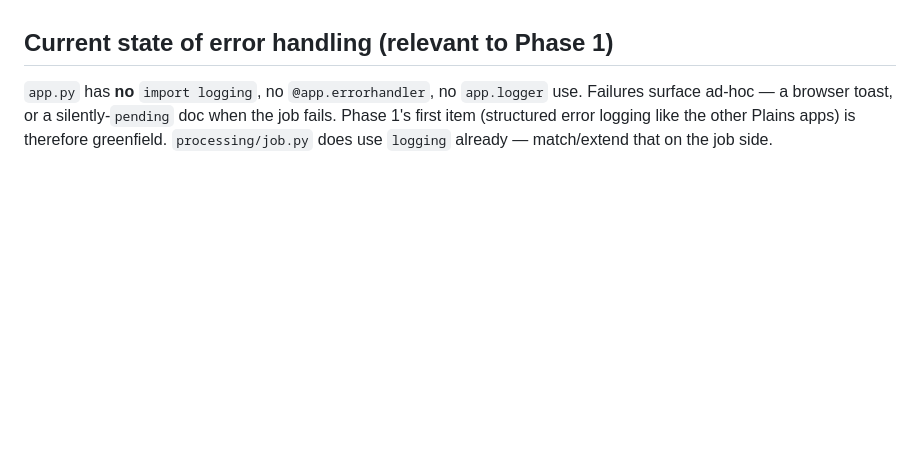
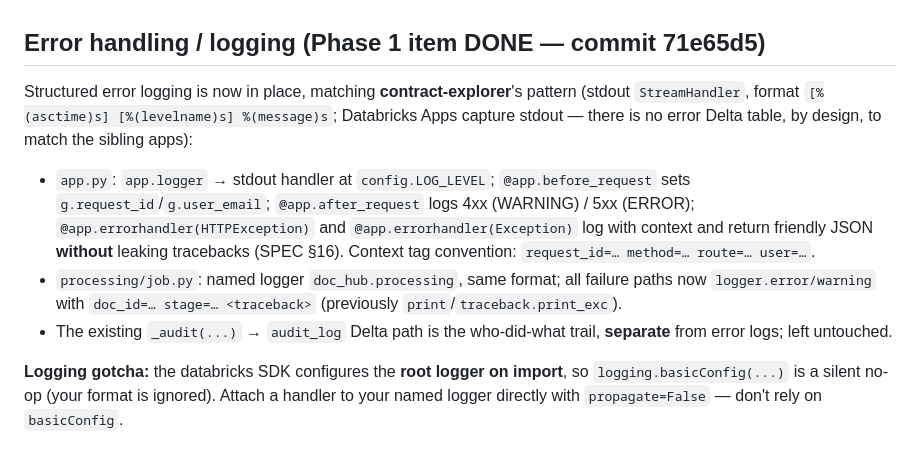
Before and after one commit to HyprPixl/plains-document-management, a Markdown page: AGENTS.md, the part around the change. Rendered like a GitHub page; blank space fills up the shorter version.

Commit message:
Update AGENTS.md: error logging is done (71e65d5); fix job-side logging note + basicConfig trap
Phase 1 error-logging item shipped. Corrects the earlier claim that processing/job.py
already used logging (it used print/traceback.print_exc), documents the implemented pattern
and context conventions, and records the databricks-SDK root-logger / basicConfig no-op trap.

Co-Authored-By: Claude Opus 4.8 <noreply@anthropic.com>

```diff
--- a/AGENTS.md
+++ b/AGENTS.md
@@ -83,10 +83,23 @@ databricks jobs run-now 607689951574858
    is `verified` — copy its `confirmed_value`s so the dup lands already-verified. (Roadmap item R;
    confirm the ingest path actually takes this shortcut end-to-end.)
 
-## Current state of error handling (relevant to Phase 1)
+## Error handling / logging (Phase 1 item DONE — commit 71e65d5)
 
-`app.py` has **no** `import logging`, no `@app.errorhandler`, no `app.logger` use. Failures surface
-ad-hoc — a browser toast, or a silently-`pending` doc when the job fails. Phase 1's first item
-(structured error logging like the other Plains apps) is therefore greenfield. `processing/job.py`
-does use `logging` already — match/extend that on the job side.
+Structured error logging is now in place, matching **contract-explorer**'s pattern (stdout
+`StreamHandler`, format `[%(asctime)s] [%(levelname)s] %(message)s`; Databricks Apps capture
+stdout — there is no error Delta table, by design, to match the sibling apps):
+
+- `app.py`: `app.logger` → stdout handler at `config.LOG_LEVEL`; `@app.before_request` sets
+  `g.request_id`/`g.user_email`; `@app.after_request` logs 4xx (WARNING) / 5xx (ERROR);
+  `@app.errorhandler(HTTPException)` and `@app.errorhandler(Exception)` log with context and return
+  friendly JSON **without** leaking tracebacks (SPEC §16). Context tag convention:
+  `request_id=… method=… route=… user=…`.
+- `processing/job.py`: named logger `doc_hub.processing`, same format; all failure paths now
+  `logger.error/warning` with `doc_id=… stage=… <traceback>` (previously `print`/`traceback.print_exc`).
+- The existing `_audit(...)` → `audit_log` Delta path is the who-did-what trail, **separate** from
+  error logs; left untouched.
+
+**Logging gotcha:** the databricks SDK configures the **root logger on import**, so
+`logging.basicConfig(...)` is a silent no-op (your format is ignored). Attach a handler to your
+named logger directly with `propagate=False` — don't rely on `basicConfig`.
 </content>
```
